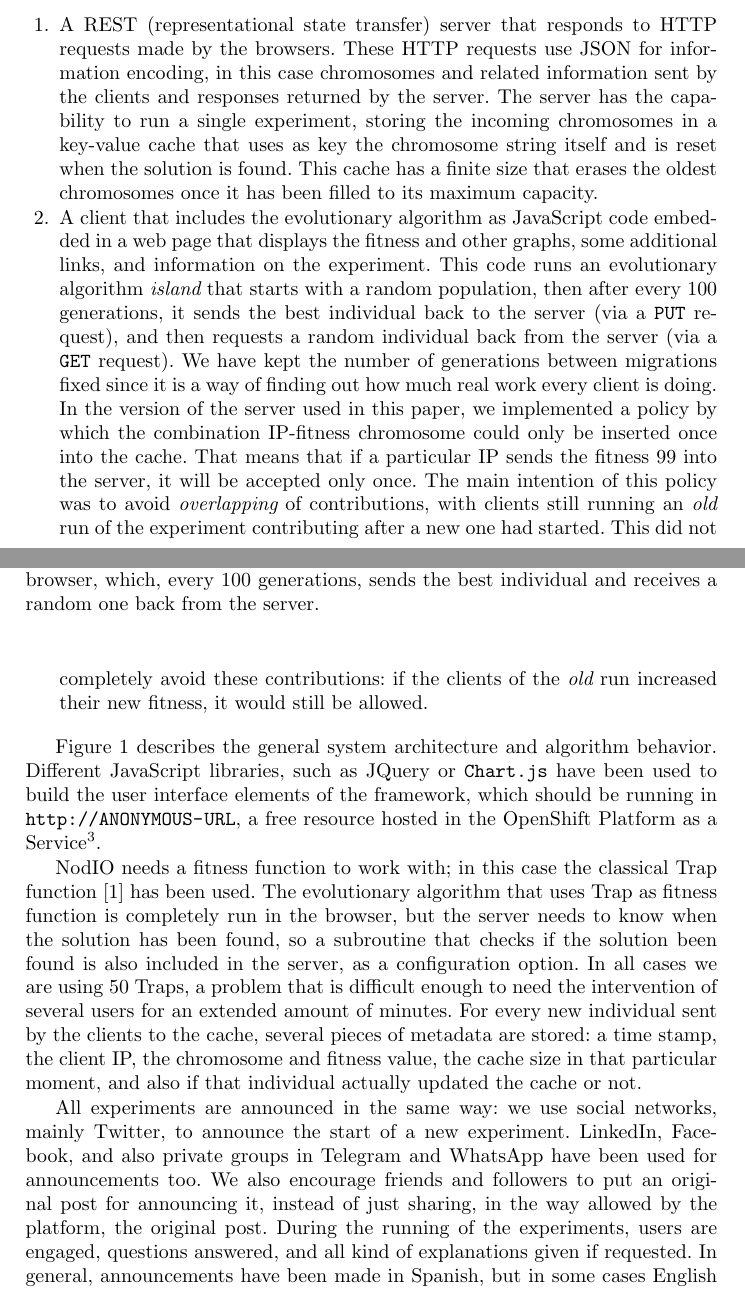
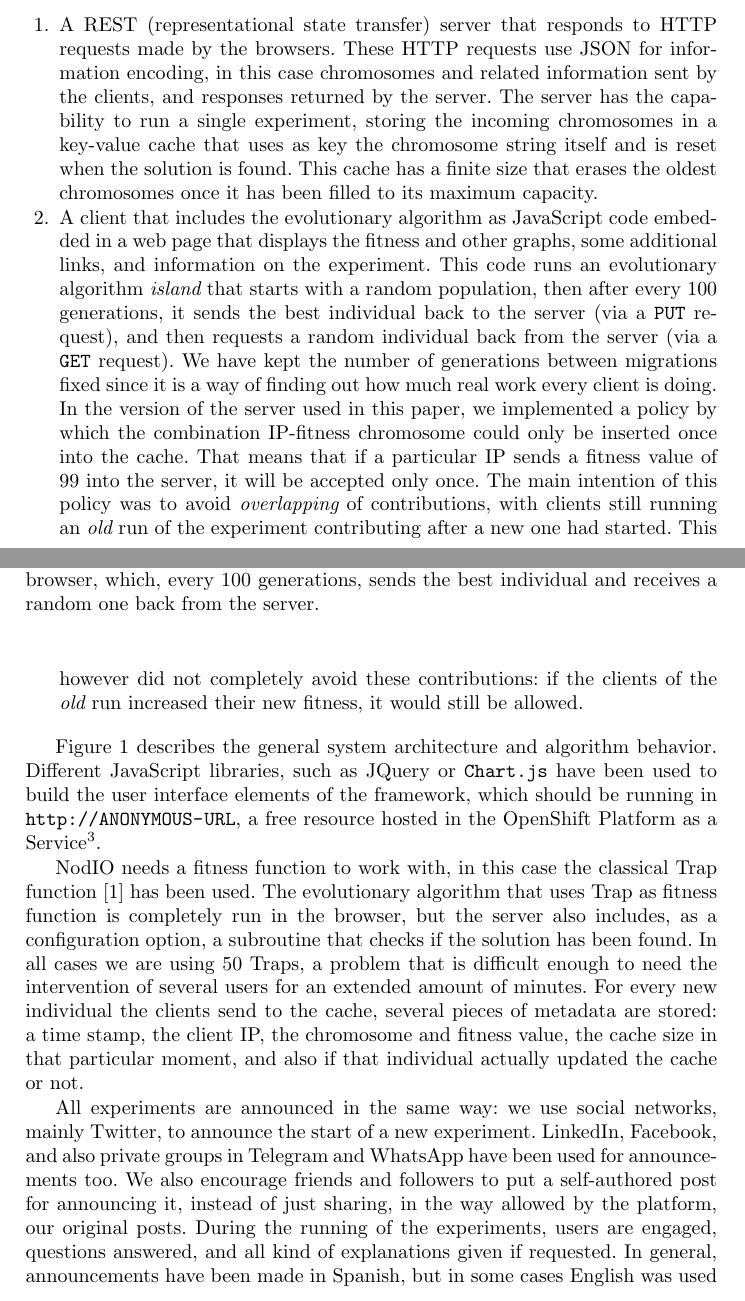
Before and after one commit to JJ/modeling-volunteer-computing, a LaTeX paper (EvoPar2017/paper.tex): two parts of pages 4 and 5 of 13, joined at a grey line, cut so that both start at the same text. Compiled offline with pdfLaTeX.

Commit message:
Reviewed framework description

```diff
--- a/EvoPar2017/paper.tex
+++ b/EvoPar2017/paper.tex
@@ -290,11 +290,12 @@ All parts of the framework are free and available
 with a free license from \url{https://ANONYMOUS-URL}.
 %\url{https://github.com/JJ/splash-volunteer}.
 
-The architecture of the {\sf NodIO} system is divided in two tiers:\begin{enumerate}
+The architecture of the {\sf NodIO} system is divided in two tiers:
+\begin{enumerate}
 \item A REST (representational state transfer) server that responds to
   HTTP requests made by the browsers. These HTTP requests use JSON for information
   encoding, in this case chromosomes and related
-  information sent by the clients and responses returned by the
+  information sent by the clients, and responses returned by the
   server.  The server has the capability to
   run a single experiment, storing the incoming chromosomes in a
   key-value cache that uses as key the chromosome string itself and is
@@ -315,11 +316,11 @@ The architecture of the {\sf NodIO} system is divided in two tiers:\begin{enumer
   the version of the server used in this paper, we implemented a
   policy by which the combination IP-fitness chromosome could only be
   inserted once into the cache. That means that if a particular IP
-  sends the fitness 99 into the server, it will be accepted only
+  sends a fitness value of 99 into the server, it will be accepted only
   once. The main intention of this policy was to avoid {\em
     overlapping} of contributions, with clients still running an {\em
     old} run of the experiment contributing after a new one had
-  started. This did not completely avoid these contributions: if the
+  started. This however did not completely avoid these contributions: if the
   clients of the {\em old} run increased their new fitness, it would
   still be allowed.
 \end{enumerate}
@@ -343,17 +344,16 @@ the sources from GitHub and set it up yourself.}.
 \label{fig:system}
 \end{figure}
 
-NodIO needs a fitness function to work with; in this case the classical Trap
+NodIO needs a fitness function to work with, in this case the classical Trap
 function \cite{Ackley1987} has been used.
 The evolutionary algorithm that uses Trap as fitness function is
 completely run in the
-browser, but the server needs to know when the solution has been
-found, so a subroutine that checks if the solution been found
-is also included in the server, as a configuration
-option. In all cases we are using 50 Traps, a problem
+browser, but the server also includes, as a configuration
+option, a subroutine that checks if the solution has been
+found. In all cases we are using 50 Traps, a problem
 that is difficult enough to need the intervention of several users for
-an extended amount of minutes.
-For every new individual sent by the clients to the cache, several
+an extended amount of minutes. % Why? Do we have results on a single computer or on a cluster to compare?
+For every new individual the clients send to the cache, several
 pieces of metadata are stored: a time stamp, the client IP, the chromosome and
 fitness value, the cache size in that particular moment, and also if that
 individual actually updated the cache or not.
@@ -362,8 +362,8 @@ All experiments are announced in the same way: we use social networks,
 mainly Twitter, to announce the start of a new experiment. LinkedIn,
 Facebook, and also private groups in Telegram and WhatsApp have been
 used for announcements too. We also encourage friends and followers to
-put an original post for announcing it, instead of just sharing, in
-the way allowed by the platform, the original post. During the running
+put a self-authored post for announcing it, instead of just sharing, in
+the way allowed by the platform, our original posts. During the running
 of the experiments, users are engaged, questions answered, and all
 kind of explanations given if requested. In general, announcements
 have been made in Spanish, but in some cases English was used
```
